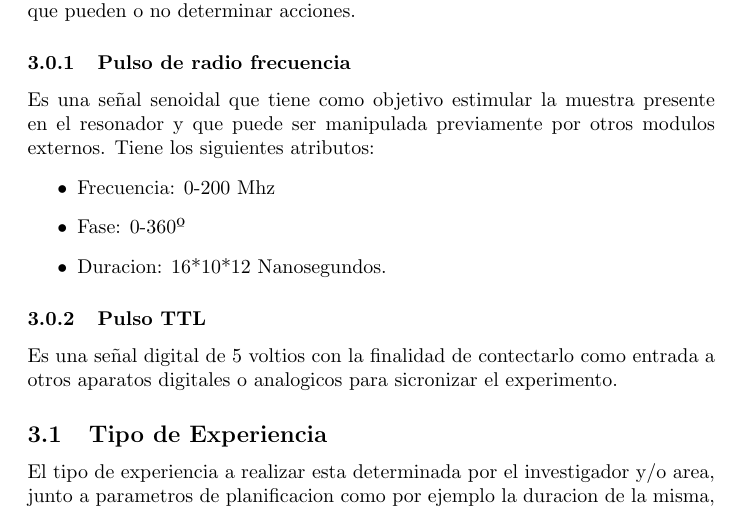
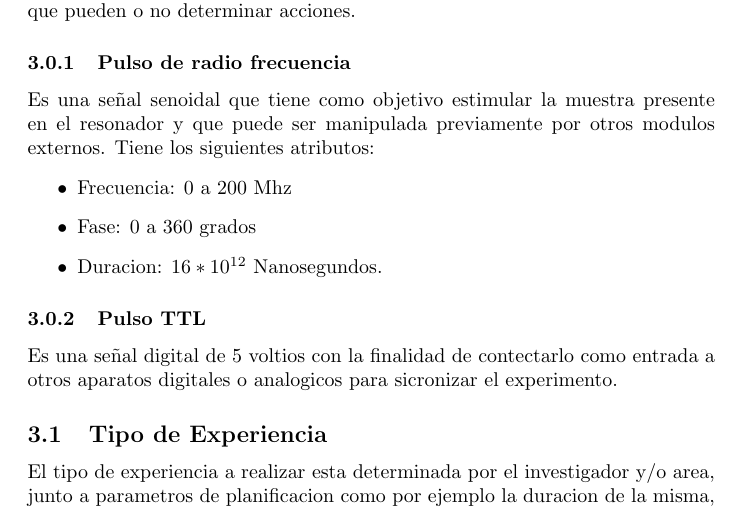
Before and after one commit to pablobovina/InformeModuloDigital, a LaTeX document (tex/main.tex, which reads tex/cap_3_partes_de_un_experimento.tex): part of page 3 of 43, cut so that both start at the same text. Compiled offline with pdfLaTeX.

Commit message:
ui grafico

```diff
--- a/tex/cap_3_partes_de_un_experimento.tex
+++ b/tex/cap_3_partes_de_un_experimento.tex
@@ -10,9 +10,9 @@ estimular la muestra presente en el resonador
 y que puede ser manipulada previamente
 por otros modulos externos. Tiene los siguientes atributos:
     \begin{itemize}
-        \item Frecuencia: 0-200 Mhz
-        \item Fase: 0-360º
-        \item Duracion: 16*10*12 Nanosegundos.
+        \item Frecuencia: 0 a 200 Mhz
+        \item Fase: 0 a 360 grados
+        \item Duracion: $16*10^{12}$ Nanosegundos.
     \end{itemize}
 
 \subsubsection{Pulso TTL}
```
Also changed, not shown: tex/cap_21_arquitectura_interfaz_usuario.tex (+1 -1 lines), figures/d21.jpg, tex/main.pdf, 1 other file.
